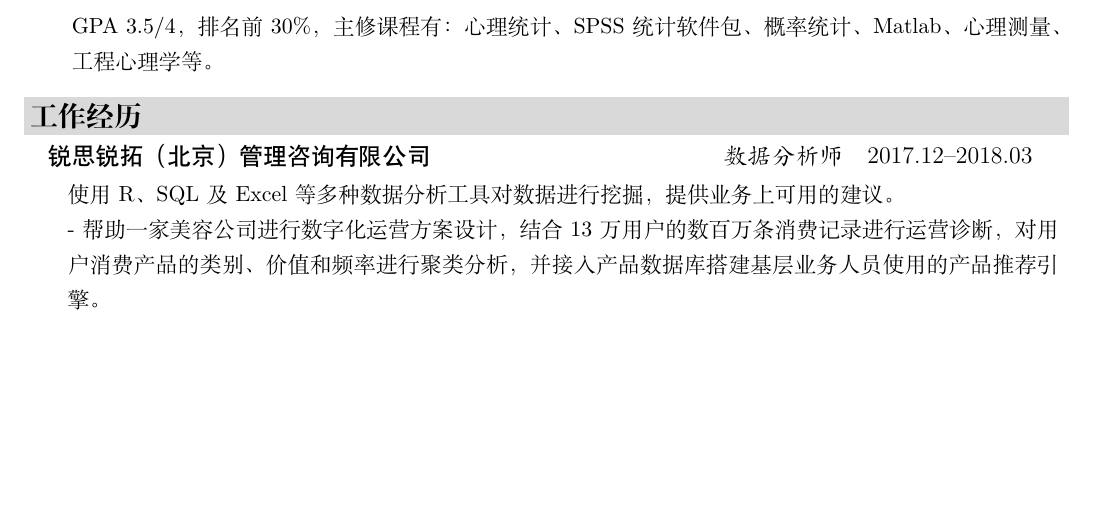
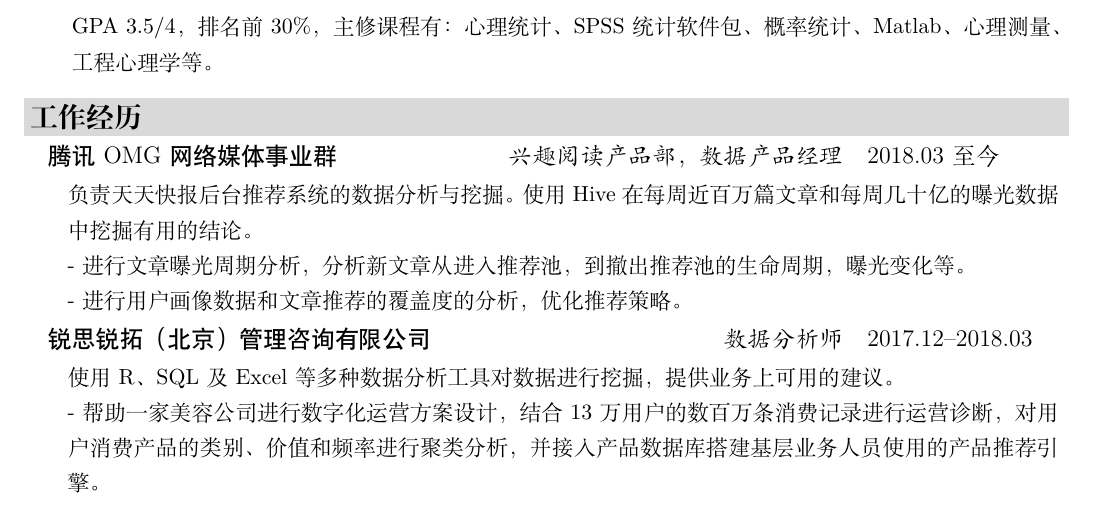
Before and after one commit to JeldorPKU/jeldor-cv, a LaTeX CV (cv-zh_v2.tex): part of the page, cut so that both start at the same text, the shorter picture padded with empty space. Compiled offline with XeLaTeX.

Commit message:
Add tencent intern.

```diff
--- a/cv-zh_v2.tex
+++ b/cv-zh_v2.tex
@@ -45,6 +46,18 @@
 
 %%%%%%%%%%%%%%%%%%%%%%%%%%%%%%%%%%%%%%%%%%%%%%%%%%%%%%%%%%%%%%%%%%%%%%%%%%%%%%%
 \heading{工作经历}
+\normalsize
+\entry{1em}{Xrp{8em}}{
+    \heiti{腾讯OMG网络媒体事业群} & \emph{兴趣阅读产品部，数据产品经理} & 2018.03 至今 \\
+}
+%\entry{4em}{X}{数据分析师，使用R、SQL及Excel等多种数据分析工具对客户提供的数据进行挖掘，提供业务上可用的建议。}
+\small
+\entry{2em}{X}{
+  负责天天快报后台推荐系统的数据分析与挖掘。使用 Hive 在每周近百万篇文章和每周几十亿的曝光数据中挖掘有用的结论。
+
+  - 进行文章曝光周期分析，分析新文章从进入推荐池，到撤出推荐池的生命周期，曝光变化等。
+
+  - 进行用户画像数据和文章推荐的覆盖度的分析，优化推荐策略。}
 \normalsize
 \entry{1em}{Xrp{8em}}{
     \heiti{锐思锐拓（北京）管理咨询有限公司} & \emph{数据分析师} & 2017.12--2018.03 \\
```
Also changed, not shown: cv-zh_v2.tex (3 more changed lines).
